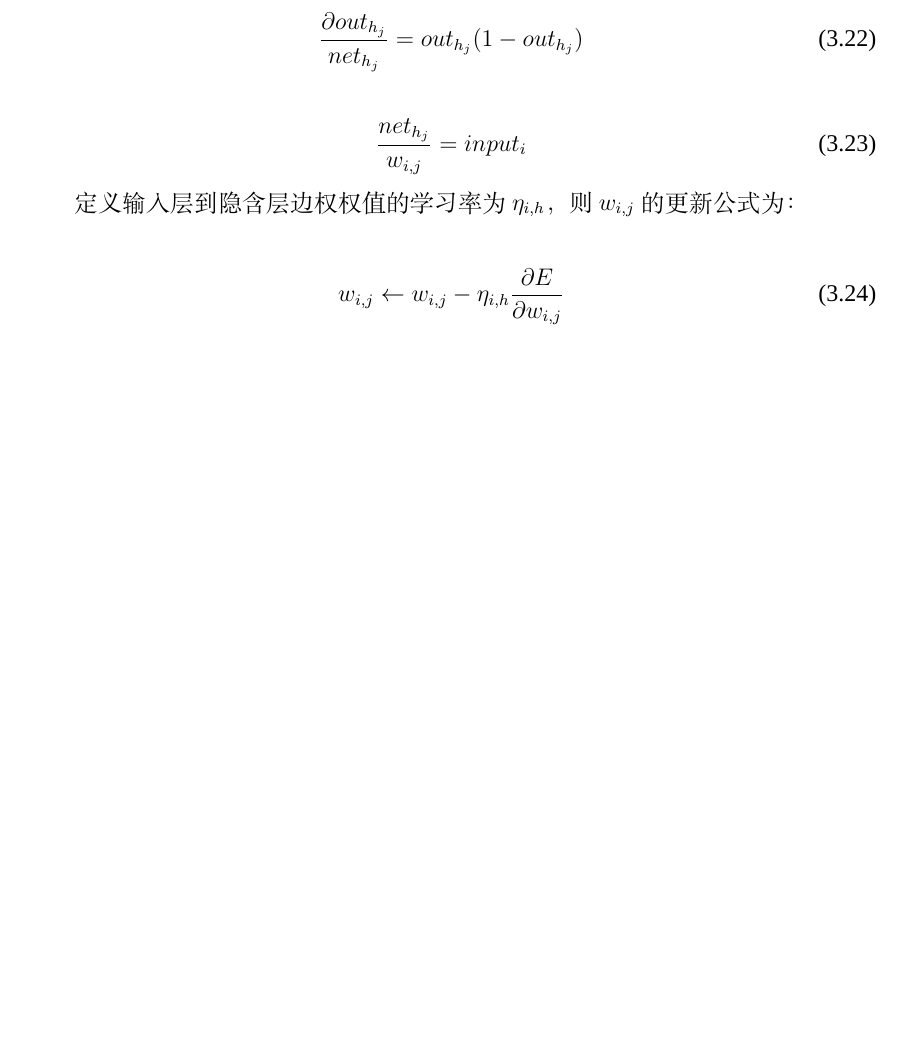
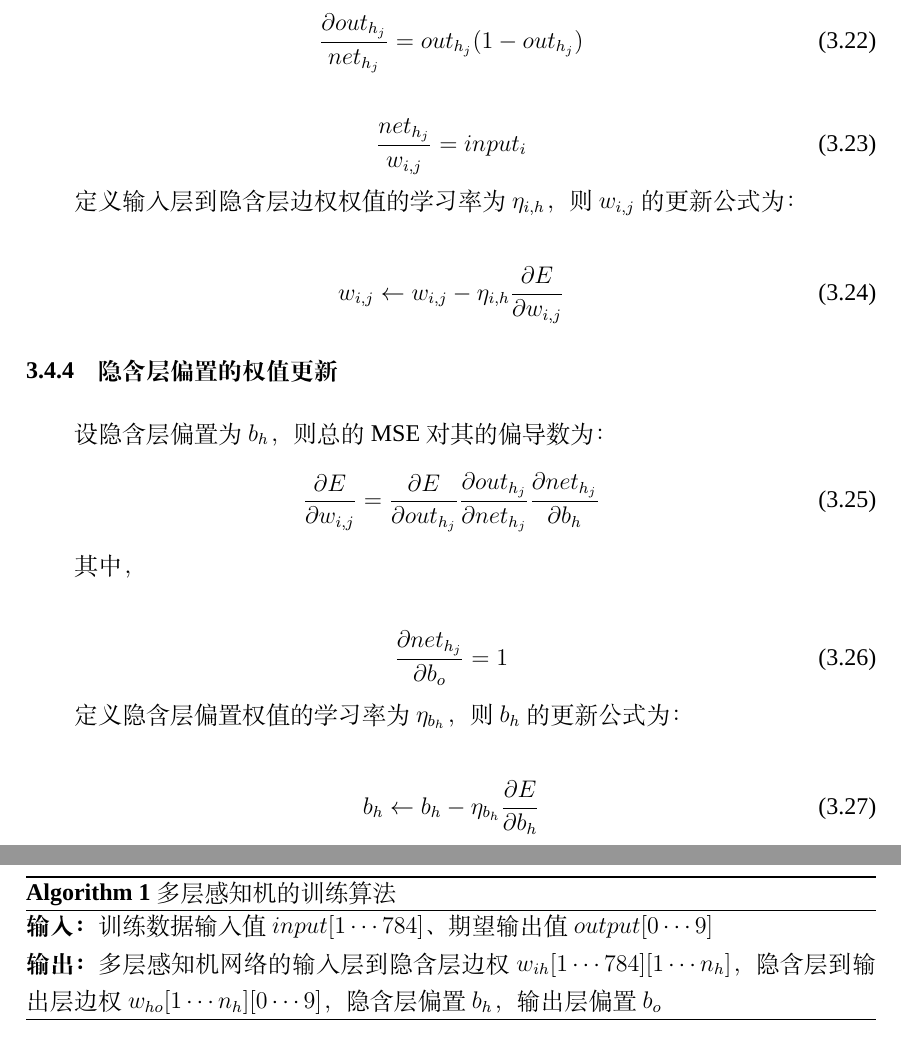
Before and after one commit to qpswwww/c_course_project, a LaTeX thesis (cppproj_report.tex): part of page 14 of 19 before the commit and two parts of pages 14 and 15 of 21 after it, the two joined at a grey line, cut so that both start at the same text, the shorter picture padded with empty space. Compiled offline with XeLaTeX; a missing font is replaced by an installed copy or a similar font.

Commit message:
update report

```diff
--- a/cppproj_report.tex
+++ b/cppproj_report.tex
@@ -3,6 +3,8 @@
 %% 请使用 XeLaTeX 编译本文.
 % \documentclass{WHUBachelor}% 选项 forprint: 交付打印时添加, 避免彩色链接字迹打印偏淡. 即使用下一行:
   \documentclass[forprint]{WHUBachelor}
+    \usepackage{algorithm}
+    \usepackage{algorithmic}
 
    \begin{document}
    %%%%%%% 下面的内容, 据实填空.
@@ -329,3 +331,33 @@
            w_{i,j} \gets w_{i,j} - \eta_{i,h} \frac{\partial E} {\partial w_{i,j}}
          \end{equation}
 
+       \subsection{隐含层偏置的权值更新}
+
+         设隐含层偏置为$b_h$，则总的MSE对其的偏导数为：
+         \begin{equation}
+           \frac{\partial E}{\partial w_{i,j}}=
+           \frac{\partial E}{\partial out_{h_j}}
+           \frac{\partial out_{h_j}}{\partial net_{h_j}}
+           \frac{\partial net_{h_j}}{\partial b_h}
+         \end{equation}
+
+         其中，
+
+         \begin{equation}
+           \frac{\partial net_{h_j}}{\partial b_o}=1
+           \label{equa34}
+         \end{equation}
+
+         定义隐含层偏置权值的学习率为$\eta_{b_h}$，则$b_h$的更新公式为：
+
+         \begin{equation}
+           b_h\gets b_h-\eta_{b_h}\frac{\partial{E}}{\partial{b_h}}
+         \end{equation}
+
+       \subsection{训练算法描述}
+
+       \begin{algorithm}
+         \caption{多层感知机的训练算法}
+         \textbf{输入：} 训练数据输入值$input[1\cdots 784]$、期望输出值$output[0\cdots 9]$
+
+         \textbf{输出：}多层感知机网络的输入层到隐含层边权$w_{ih}[1\cdots 784][1\cdots n_h]$，隐含层到输出层边权$w_{ho}[1\cdots n_h][0\cdots 9]$，隐含层偏置$b_h$，输出层偏置$b_o$
```
Also changed, not shown: cppproj_report.pdf, cppproj_report.tex (20 more changed lines), 7 other files. Lines whose indentation alone changed are shown as unchanged.
